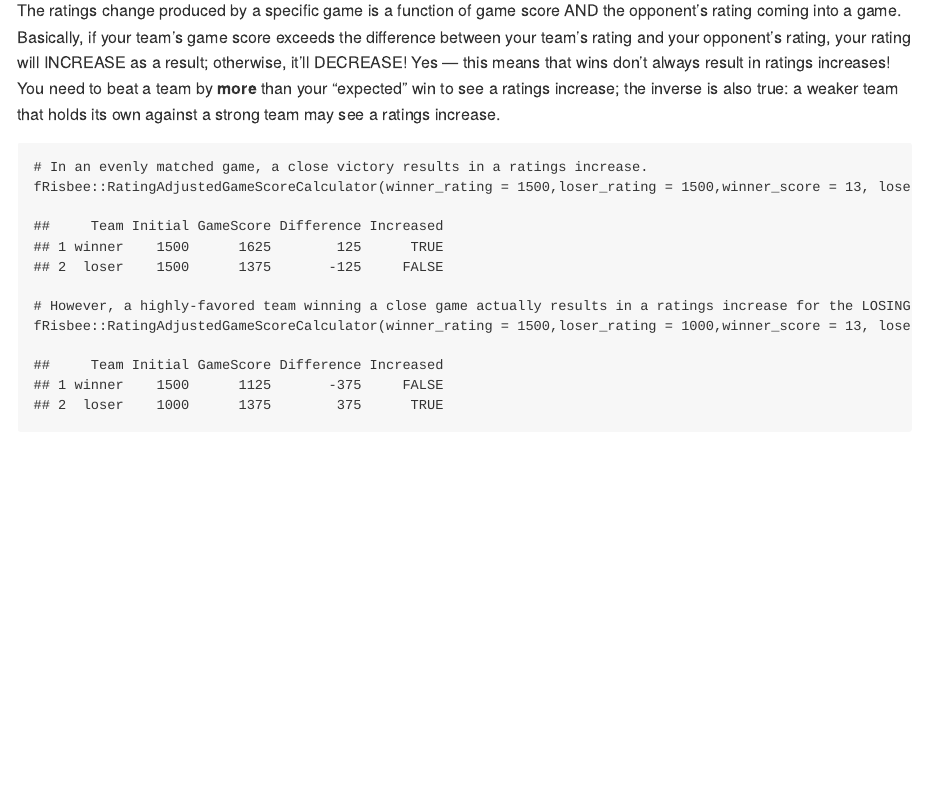
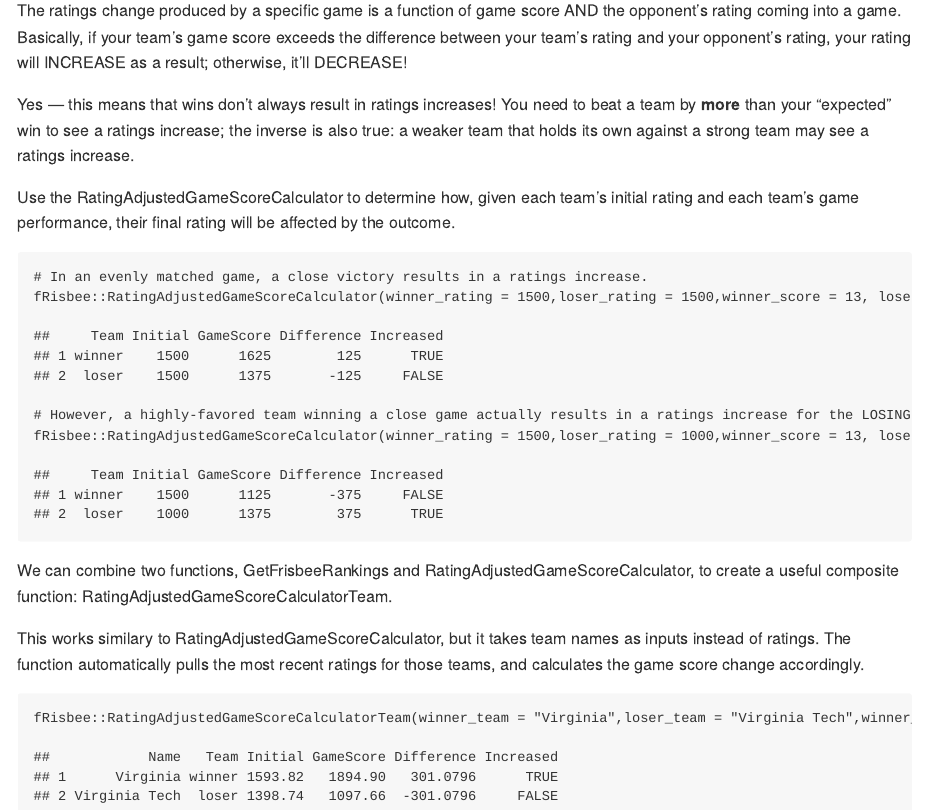
Before and after one commit to bbwieland/fRisbee, an R Markdown document (README.Rmd): the page in a window 1100 px wide, from 1370 px down. The pictures show the output file README.md that the author committed with the source, drawn offline in the style of GitHub.

Commit message:
final v0.1.0 update to readme

````diff
--- a/README.Rmd
+++ b/README.Rmd
@@ -52,12 +52,26 @@ ggplot(plot_data,aes(opp_points,score)) +
 
 ```
 
-The ratings change produced by a specific game is a function of game score AND the opponent's rating coming into a game. Basically, if your team's game score exceeds the difference between your team's rating and your opponent's rating, your rating will INCREASE as a result; otherwise, it'll DECREASE! Yes — this means that wins don't always result in ratings increases! You need to beat a team by **more** than your "expected" win to see a ratings increase; the inverse is also true: a weaker team that holds its own against a strong team may see a ratings increase.
+The ratings change produced by a specific game is a function of game score AND the opponent's rating coming into a game. Basically, if your team's game score exceeds the difference between your team's rating and your opponent's rating, your rating will INCREASE as a result; otherwise, it'll DECREASE!
+
+Yes — this means that wins don't always result in ratings increases! You need to beat a team by **more** than your "expected" win to see a ratings increase; the inverse is also true: a weaker team that holds its own against a strong team may see a ratings increase.
+
+Use the RatingAdjustedGameScoreCalculator to determine how, given each team's initial rating and each team's game performance, their final rating will be affected by the outcome.
 
 ```{r}
 # In an evenly matched game, a close victory results in a ratings increase.
 fRisbee::RatingAdjustedGameScoreCalculator(winner_rating = 1500,loser_rating = 1500,winner_score = 13, loser_score = 12)
+```
 
+``` {r}
 # However, a highly-favored team winning a close game actually results in a ratings increase for the LOSING team.
 fRisbee::RatingAdjustedGameScoreCalculator(winner_rating = 1500,loser_rating = 1000,winner_score = 13, loser_score = 12)
 ```
+
+We can combine two functions, GetFrisbeeRankings and RatingAdjustedGameScoreCalculator, to create a useful composite function: RatingAdjustedGameScoreCalculatorTeam.
+
+This works similary to RatingAdjustedGameScoreCalculator, but it takes team names as inputs instead of ratings. The function automatically pulls the most recent ratings for those teams, and calculates the game score change accordingly.
+
+```{r}
+fRisbee::RatingAdjustedGameScoreCalculatorTeam(winner_team = "Virginia",loser_team = "Virginia Tech",winner_score = 13, loser_score = 8)
+```
````
Also changed, not shown: README.md.
